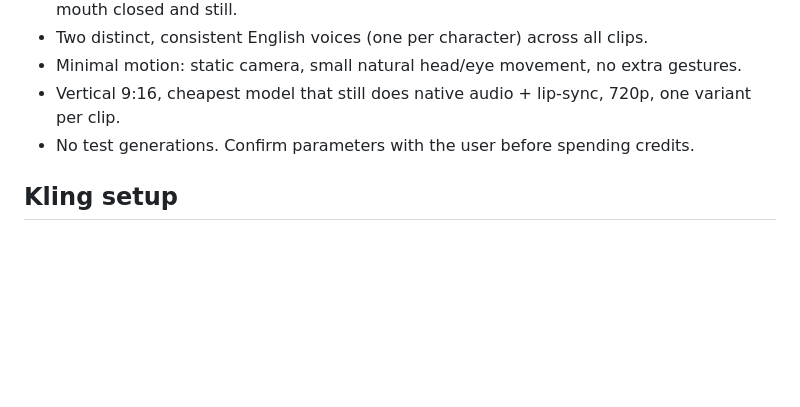
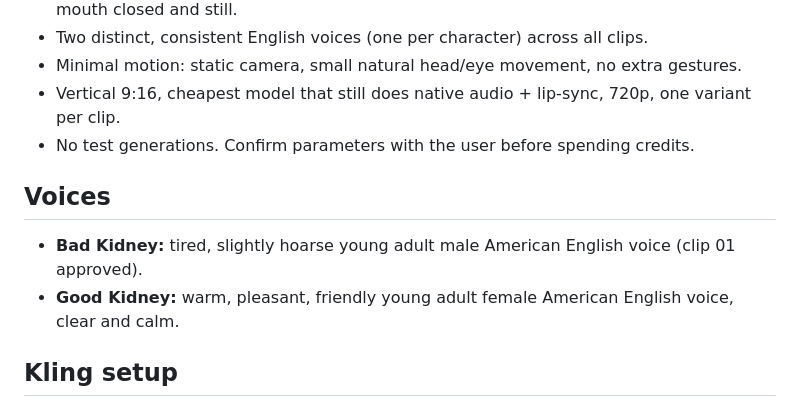
Before and after one commit to shweadd/-7, a Markdown page: kidney-ad/README.md, the part around the change. GitHub-like rendering; blank space fills up the shorter version.

Commit message:
Record character voices in brief
Co-Authored-By: Claude Opus 5.5 <noreply@anthropic.com>
Claude-Session: https://claude.ai/code/session_019WUci9TFCBXRg6wMUErDUz

```diff
--- a/kidney-ad/README.md
+++ b/kidney-ad/README.md
@@ -11,6 +11,11 @@ Vertical (9:16) dialogue ad: **Bad Kidney** vs **Good Kidney**, English, ~2:50 t
 - Minimal motion: static camera, small natural head/eye movement, no extra gestures.
 - Vertical 9:16, cheapest model that still does native audio + lip-sync, 720p, one variant per clip.
 - No test generations. Confirm parameters with the user before spending credits.
+
+## Voices
+
+- **Bad Kidney:** tired, slightly hoarse young adult male American English voice (clip 01 approved).
+- **Good Kidney:** warm, pleasant, friendly young adult female American English voice, clear and calm.
 
 ## Kling setup
 
```
